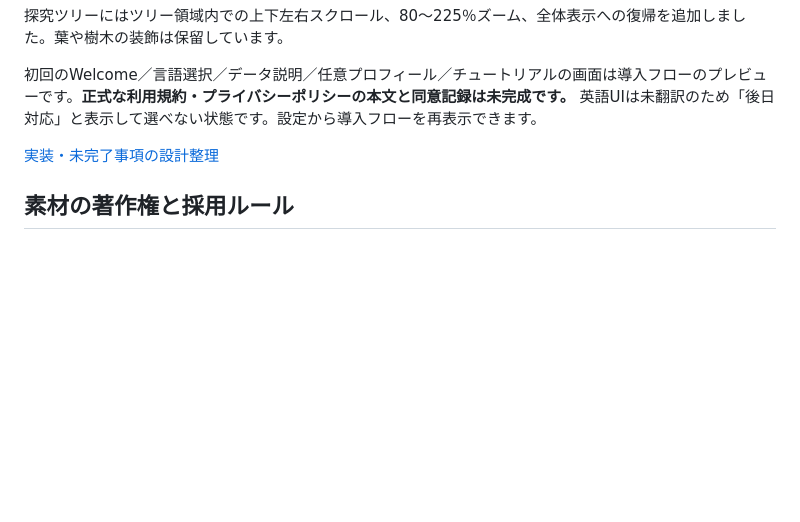
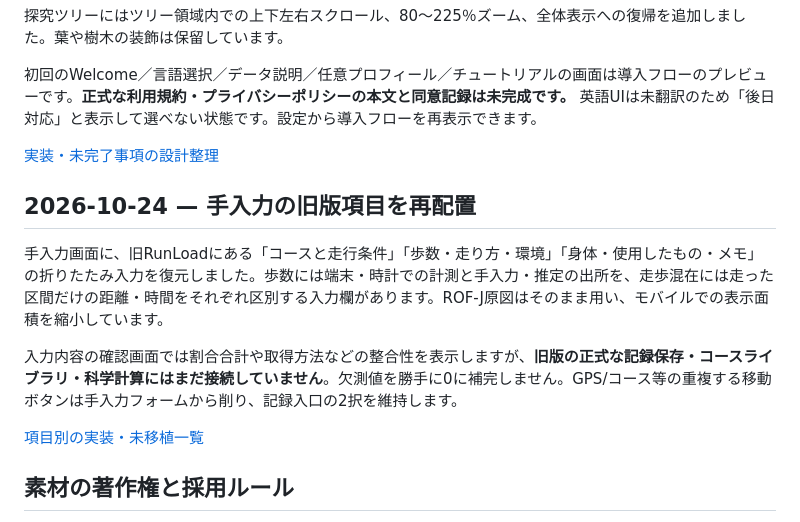
Before and after one commit to peanutsdx53-lgtm/runload-app-v2, a Markdown page: README.md, the part around the change. GitHub-like rendering; blank space fills up the shorter version.

Commit message:
docs: explain restored manual-record fields, explicit missingness and remaining authoritative integrations

```diff
--- a/README.md
+++ b/README.md
@@ -33,6 +33,14 @@
 
 [実装・未完了事項の設計整理](docs/FOUNDATION_ROLLOUT_20261023.md)
 
+## 2026-10-24 — 手入力の旧版項目を再配置
+
+手入力画面に、旧RunLoadにある「コースと走行条件」「歩数・走り方・環境」「身体・使用したもの・メモ」の折りたたみ入力を復元しました。歩数には端末・時計での計測と手入力・推定の出所を、走歩混在には走った区間だけの距離・時間をそれぞれ区別する入力欄があります。ROF-J原図はそのまま用い、モバイルでの表示面積を縮小しています。
+
+入力内容の確認画面では割合合計や取得方法などの整合性を表示しますが、**旧版の正式な記録保存・コースライブラリ・科学計算にはまだ接続していません**。欠測値を勝手に0に補完しません。GPS/コース等の重複する移動ボタンは手入力フォームから削り、記録入口の2択を維持します。
+
+[項目別の実装・未移植一覧](docs/RECORD_INPUT_PARITY_20261024.md)
+
 ## 素材の著作権と採用ルール
 製品のイラスト・写真に **AI画像生成の出力を採用しません**。自作の装飾はCSS・SVG、人体図は旧RunLoadの既存SVGです。ROF-Jには、出典と使用条件を管理した旧RunLoadの原図5点を再利用しています。アプリアイコンも暫定品です。無料配布の画像でも、商用利用・改変・再配布・帰属表示を事前に確認してから追加します。
 
```
